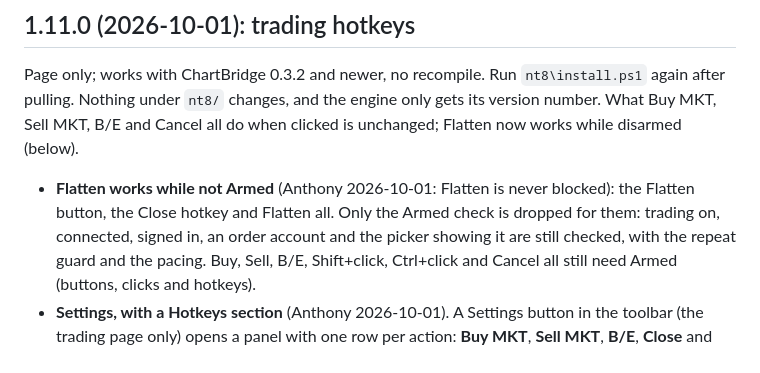
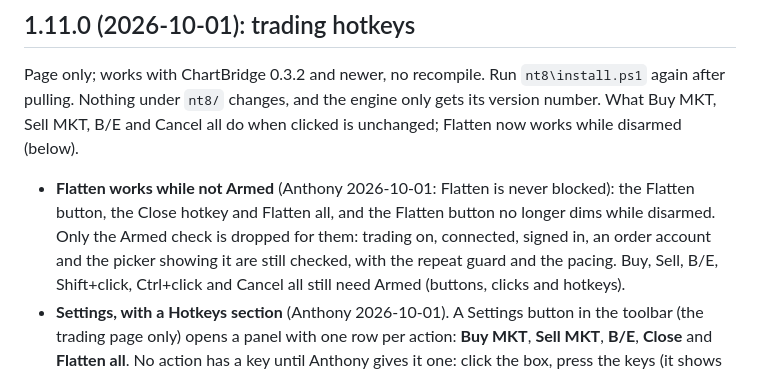
Before and after one commit to anthonydirect17/chart-engine, a Markdown page: CHANGELOG.md, the part around the change. GitHub-like rendering.

Commit message:
Chart 1.11.0 docs: Flatten does not dim while disarmed
Co-Authored-By: Claude Opus 5.5 <noreply@anthropic.com>
Claude-Session: https://claude.ai/code/session_01GVWE3GVSEtPaJgMFZZNhC5

```diff
--- a/CHANGELOG.md
+++ b/CHANGELOG.md
@@ -6,7 +6,7 @@ Page only; works with ChartBridge 0.3.2 and newer, no recompile. Run `nt8\instal
 under `nt8/` changes, and the engine only gets its version number. What Buy MKT, Sell MKT, B/E and Cancel all do when
 clicked is unchanged; Flatten now works while disarmed (below).
 - **Flatten works while not Armed** (Anthony 2026-10-01: Flatten is never blocked): the Flatten button, the Close
-  hotkey and Flatten all. Only the Armed check is dropped for them: trading on, connected, signed in, an order account
+  hotkey and Flatten all, and the Flatten button no longer dims while disarmed. Only the Armed check is dropped for them: trading on, connected, signed in, an order account
   and the picker showing it are still checked, with the repeat guard and the pacing. Buy, Sell, B/E, Shift+click,
   Ctrl+click and Cancel all still need Armed (buttons, clicks and hotkeys).
 - **Settings, with a Hotkeys section** (Anthony 2026-10-01). A Settings button in the toolbar (the trading page only)
```
Also changed, not shown: CHART_STYLE.md (+1 -1 lines).
